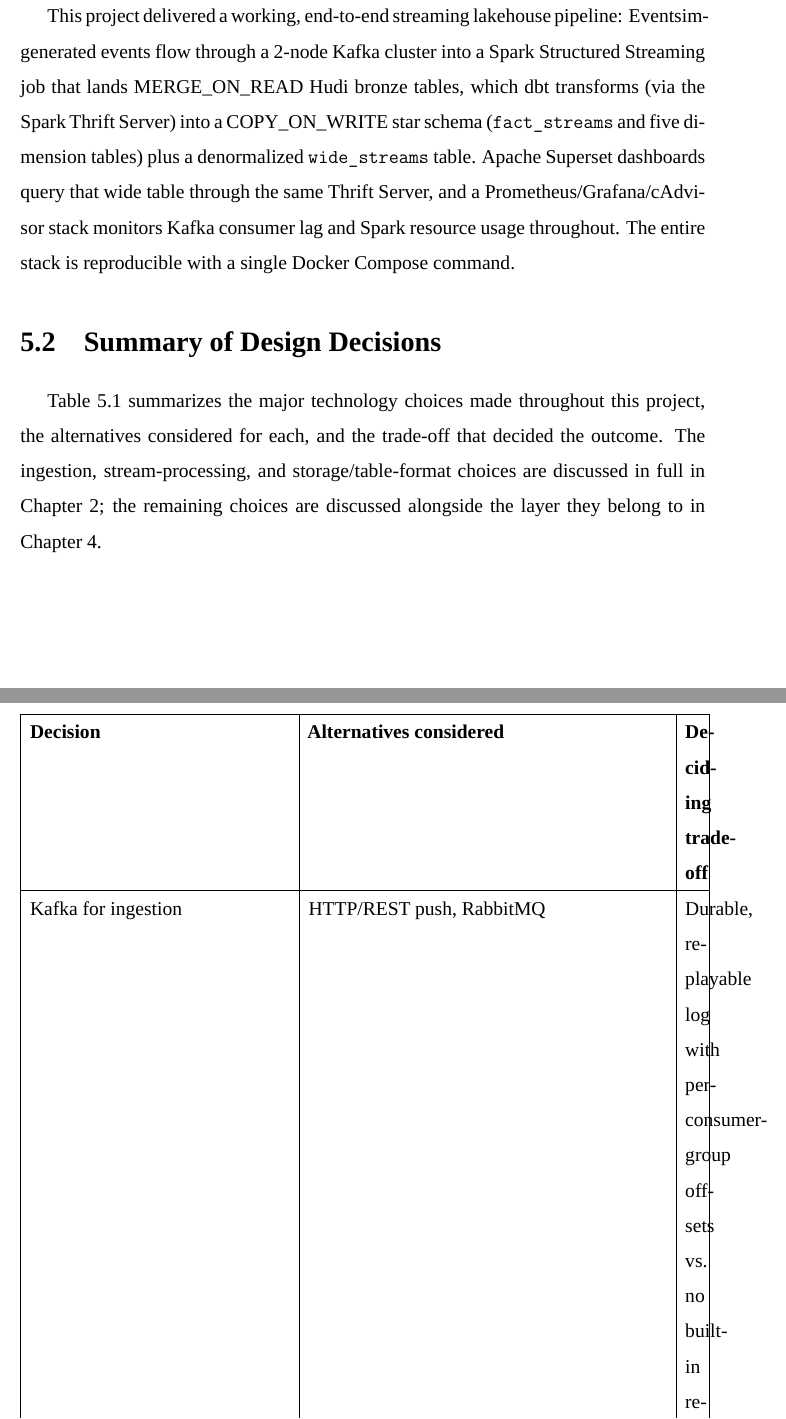
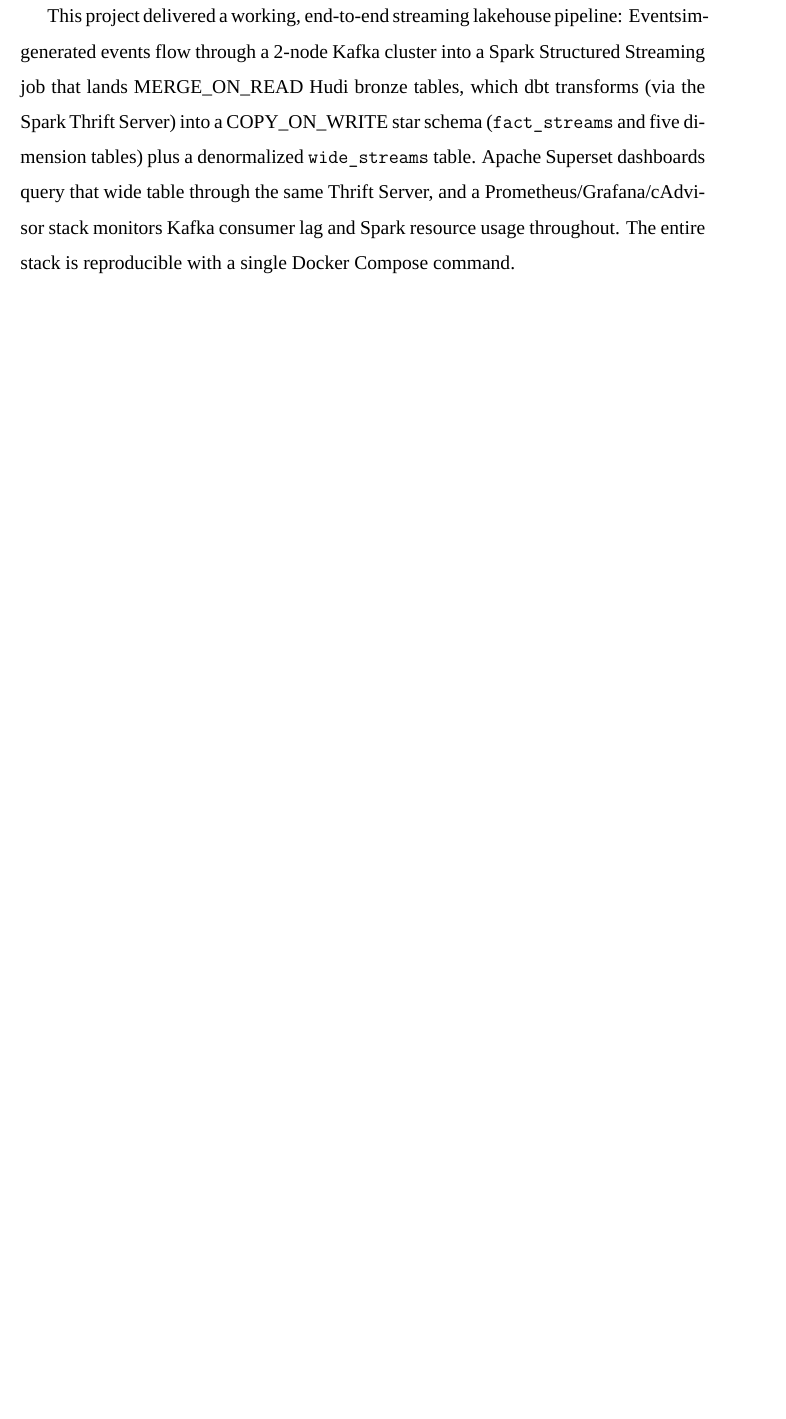
Before and after one commit to NGQ-Hiro/Streaming-BigData-Viettel-demo, a LaTeX thesis (report/main.tex, which reads report/sections/5.Conclusion/summary.tex): two parts of pages 35 and 36 of 38 before the commit and part of page 34 of 36 after it, the two joined at a grey line, cut so that both start at the same text, the shorter picture padded with empty space. Compiled offline with LuaLaTeX; a missing font is replaced by an installed copy or a similar font.

Commit message:
chore: Update report sections by removing design decisions summary, enhancing architecture descriptions, and adding MinIO reference

```diff
--- a/report/sections/5.Conclusion/summary.tex
+++ b/report/sections/5.Conclusion/summary.tex
@@ -1,37 +1,6 @@
 \section{Results Achieved}
 
 This project delivered a working, end-to-end streaming lakehouse pipeline: Eventsim-generated events flow through a 2-node Kafka cluster into a Spark Structured Streaming job that lands MERGE\_ON\_READ Hudi bronze tables, which dbt transforms (via the Spark Thrift Server) into a COPY\_ON\_WRITE star schema (\texttt{fact\_streams} and five dimension tables) plus a denormalized \texttt{wide\_streams} table. Apache Superset dashboards query that wide table through the same Thrift Server, and a Prometheus/Grafana/cAdvisor stack monitors Kafka consumer lag and Spark resource usage throughout. The entire stack is reproducible with a single Docker Compose command.
-
-\section{Summary of Design Decisions}
-
-Table~\ref{tab:design-decisions} summarizes the major technology choices made throughout this project, the alternatives considered for each, and the trade-off that decided the outcome. The ingestion, stream-processing, and storage/table-format choices are discussed in full in Chapter~\ref{ch:related-work-background}; the remaining choices are discussed alongside the layer they belong to in Chapter~\ref{ch:proposed-solution}.
-
-\begin{table}[H]
-    \centering
-    \begin{tabulary}{\textwidth}{|l|l|L|}
-        \hline
-        \textbf{Decision} & \textbf{Alternatives considered} & \textbf{Deciding trade-off} \\
-        \hline
-        Kafka for ingestion & HTTP/REST push, RabbitMQ & Durable, replayable log with per-consumer-group offsets vs.\ no built-in replay (Chapter~\ref{ch:proposed-solution}) \\
-        \hline
-        2-node KRaft, RF2 & Single broker, larger cluster & Smallest sizing giving any broker fault tolerance, within a single-machine budget (Chapter~\ref{ch:proposed-solution}) \\
-        \hline
-        Spark Structured Streaming & Apache Flink & Shared engine/cluster with dbt batch jobs vs.\ Flink's lower per-event latency (Chapter~\ref{ch:proposed-solution}) \\
-        \hline
-        Hudi (MOR bronze / COW gold) & Plain Parquet, Delta Lake/Iceberg, Snowflake & Self-describing tables, no extra catalog/warehouse service; MOR write cost vs.\ COW read cost (Chapter~\ref{ch:proposed-solution}) \\
-        \hline
-        dbt for transformation & Hand-written Spark SQL scripts & Declared dependencies, built-in tests, and generated docs vs.\ manual scripting (Section~\ref{sec:transformation-layer}) \\
-        \hline
-        Star schema + wide table & Star schema alone, wide table alone & Normalization/storage efficiency vs.\ BI query simplicity, kept together instead of traded off (Section~\ref{sec:transformation-layer}) \\
-        \hline
-        Superset for dashboards & Power BI, Tableau & Native Thrift/HiveServer2 connector, no extra license or gateway infrastructure (Section~\ref{sec:serving-layer}) \\
-        \hline
-        Spark Standalone, 4 cores & YARN, Kubernetes & No separate resource-management control plane needed at this compute budget (Section~\ref{sec:proposed-cluster-setup}) \\
-        \hline
-    \end{tabulary}
-    \caption{Summary of major design decisions and their deciding trade-offs.}
-    \label{tab:design-decisions}
-\end{table}
 
 \section{Limitations}
 
```
Also changed, not shown: report/sections/6.ProposedSolution/6.1.Architecture.tex (+5 -5 lines), report/sections/ref.bib (+8 -0 lines), report/main.pdf.
